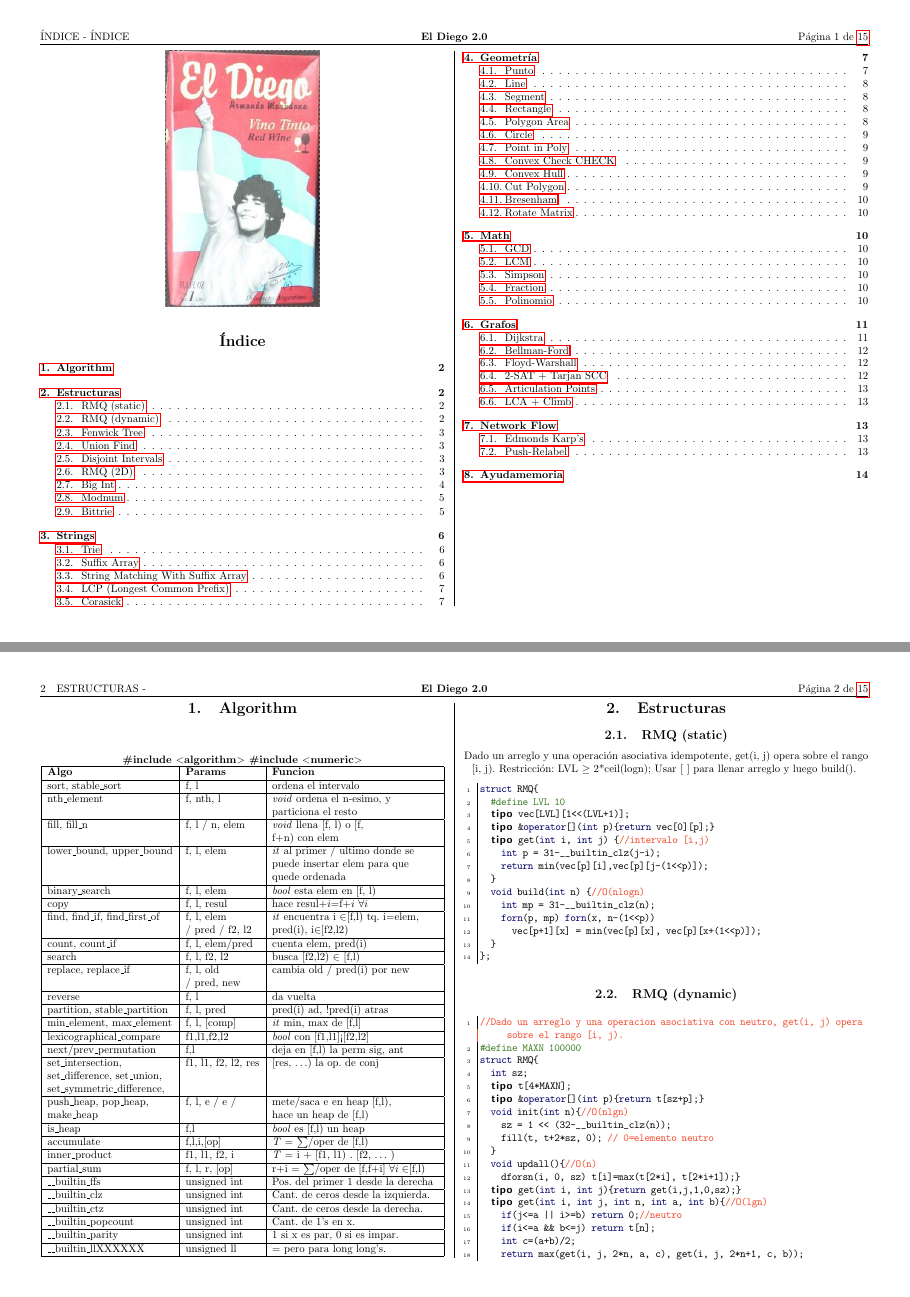
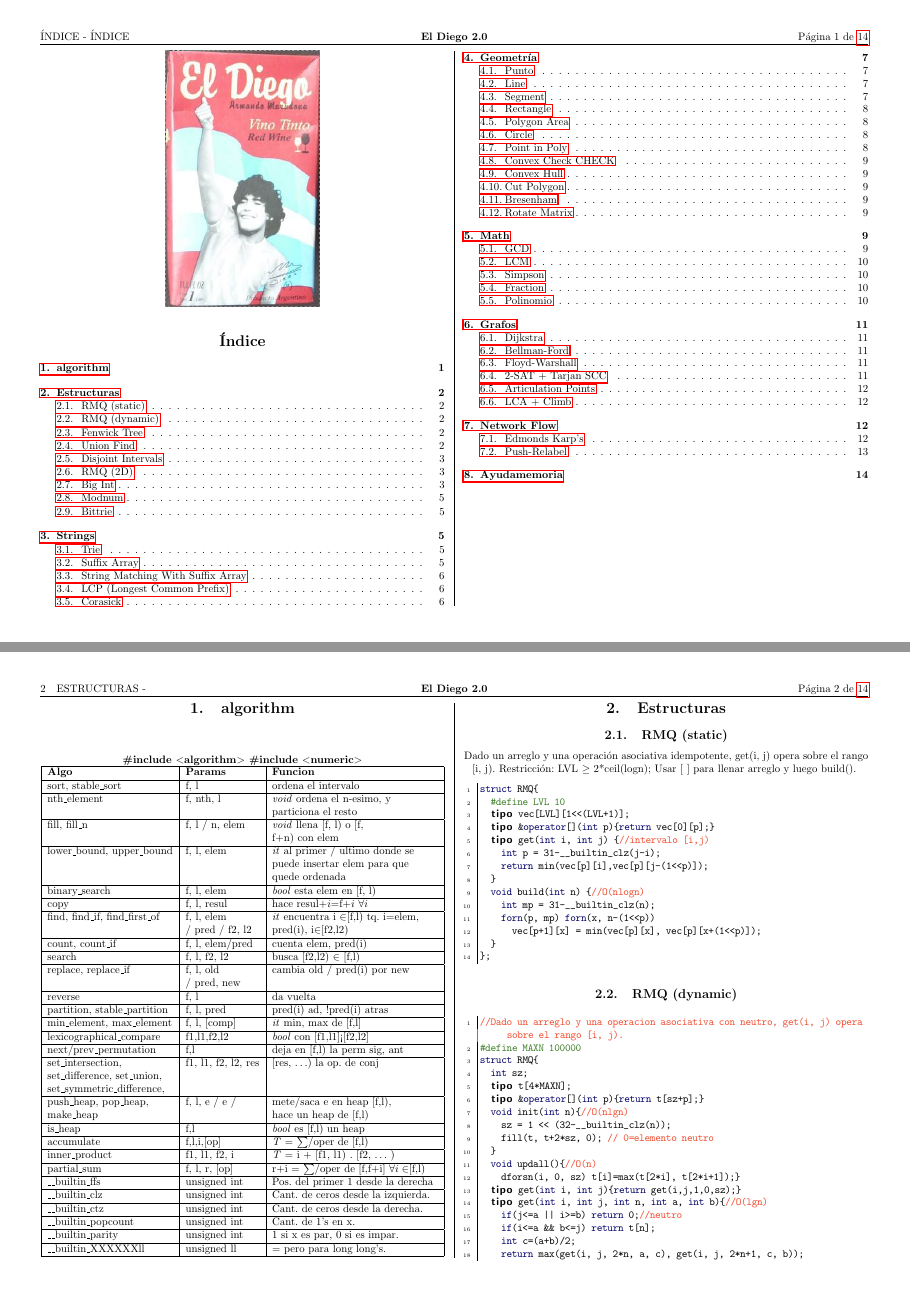
Before and after one commit to vmartinv/eldiego, a LaTeX document (eldiego.tex, which reads algorithm.tex): pages 1 and 2 of 15, joined at a grey line. The pictures show the PDF file eldiego.pdf that the author committed with the source.

Commit message:
fix builtinll

```diff
--- a/algorithm.tex
+++ b/algorithm.tex
@@ -34,5 +34,5 @@ partial\_sum & f, l, r, [op] & r+i = $\sum$/oper de [f,f+i] $\forall i \in$[f,l)
 \_\_builtin\_ctz & unsigned int & Cant. de ceros desde la derecha.\\\hline
 \_\_builtin\_popcount & unsigned int & Cant. de 1’s en x.\\\hline
 \_\_builtin\_parity & unsigned int & 1 si x es par, 0 si es impar.\\\hline
-\_\_builtin\_llXXXXXX & unsigned ll & = pero para long long's.\\\hline
+\_\_builtin\_XXXXXXll & unsigned ll & = pero para long long's.\\\hline
 \end{tabular}
--- a/eldiego.tex
+++ b/eldiego.tex
@@ -8,7 +8,7 @@
 \tableofcontents\newpage
 
 
-\section{Algorithm}%%%%%%%%%%%%%%%%%%ALGORITHM%%%%%%%%%%%%%%%%%%
+\section{algorithm}%%%%%%%%%%%%%%%%%%ALGORITHM%%%%%%%%%%%%%%%%%%
 \input{algorithm.tex}
 
 
```
Also changed, not shown: eldiego.pdf.
